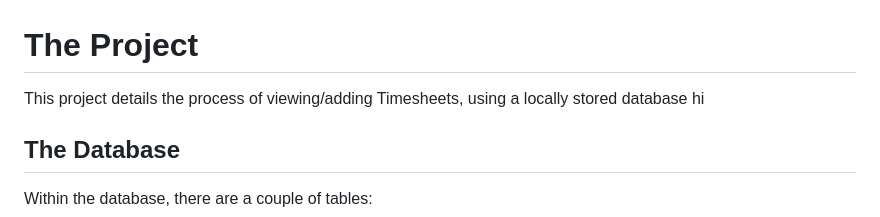
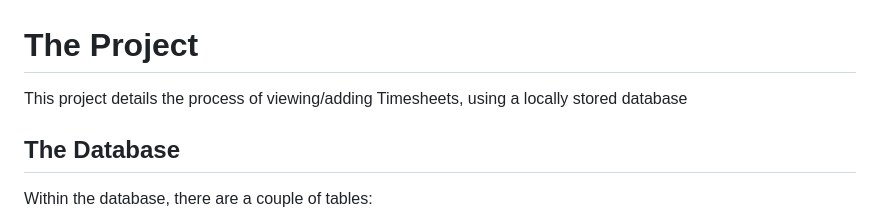
Before and after one commit to risharmaa/timesheet-error-tracker, a Markdown page: README.md, the part around the change. Drawn GitHub-style.

```diff
--- a/README.md
+++ b/README.md
@@ -1,6 +1,5 @@
 # The Project
 This project details the process of viewing/adding Timesheets, using a locally stored database
-hi
 
 ## The Database
 Within the database, there are a couple of tables:
```
